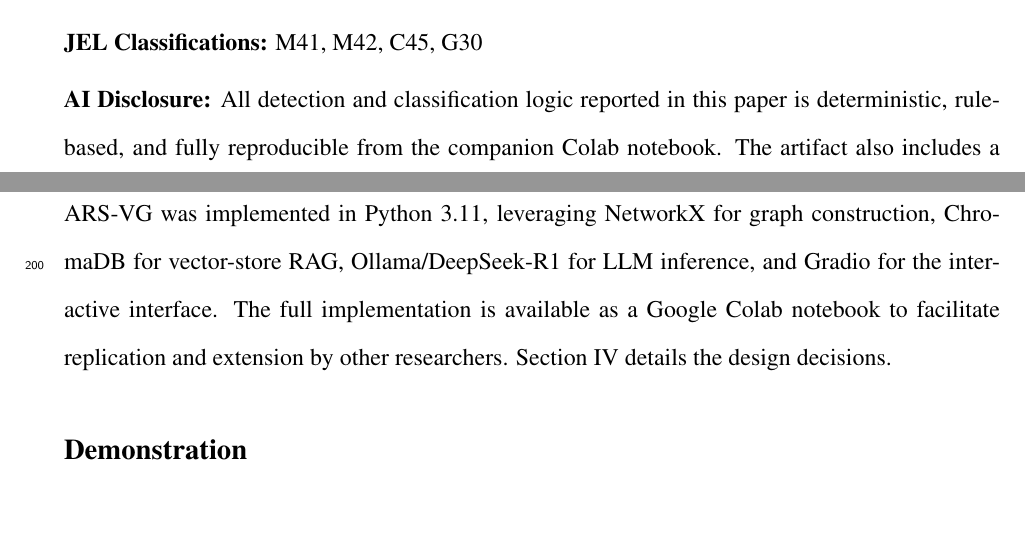
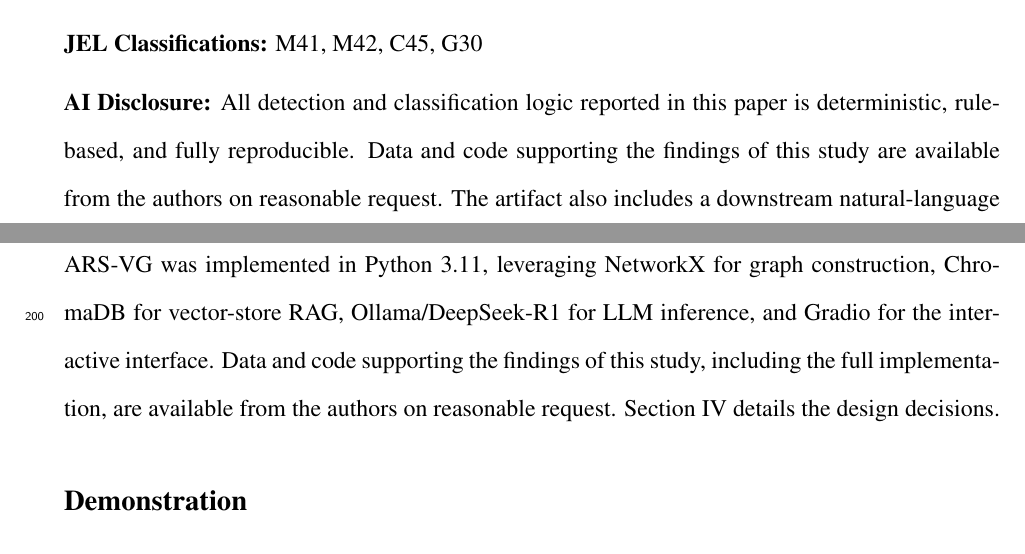
Before and after one commit to ApoorvSaxena0109/cli-2, a LaTeX paper (ISAIS_2026_Paper.tex): two parts of pages 2 and 11 of 43, joined at a grey line, cut so that both start at the same text, the shorter picture padded with empty space. Compiled offline with pdfLaTeX.

Commit message:
Reframe data and code availability as author-provided on request
Per JETA pre-submission checklist review, replace Colab notebook public
availability language with the standard "available from the authors on
reasonable request" formulation in the AI disclosure, design and
development, and evaluation sections.

```diff
--- a/ISAIS_2026_Paper.tex
+++ b/ISAIS_2026_Paper.tex
@@ -106,8 +106,9 @@ Graph-based anomaly detection; Forensic accounting
 \medskip
 \noindent\textbf{AI Disclosure:}
 All detection and classification logic reported in this paper is
-deterministic, rule-based, and fully reproducible from the companion
-Colab notebook.  The artifact also includes a downstream
+deterministic, rule-based, and fully reproducible.  Data and code
+supporting the findings of this study are available from the authors
+on reasonable request.  The artifact also includes a downstream
 natural-language narrative-generation layer (\S\ref{subsec:xai})
 whose formal evaluation is scoped to a companion study; the
 empirical results reported here are invariant to its presence.
@@ -457,9 +458,10 @@ The artifact must satisfy five design objectives:
 
 ARS-VG was implemented in Python~3.11, leveraging NetworkX for graph
 construction, ChromaDB for vector-store RAG, Ollama/DeepSeek-R1 for LLM
-inference, and Gradio for the interactive interface.  The full implementation
-is available as a Google Colab notebook to facilitate replication and extension
-by other researchers.  Section~IV details the design decisions.
+inference, and Gradio for the interactive interface.  Data and code
+supporting the findings of this study, including the full implementation,
+are available from the authors on reasonable request.  Section~IV details
+the design decisions.
 
 \subsection*{Demonstration}
 
```
Also changed, not shown: ISAIS_2026_Paper.tex (5 more changed lines).
